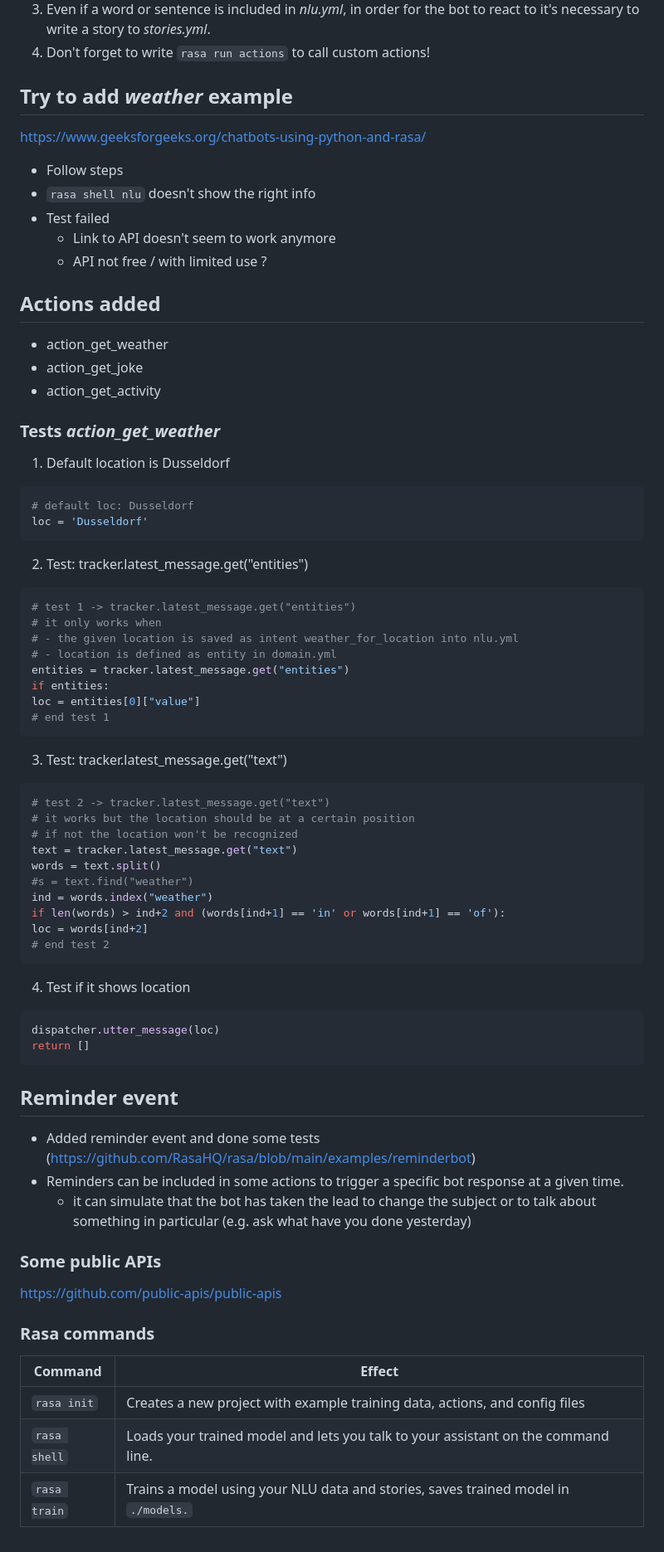
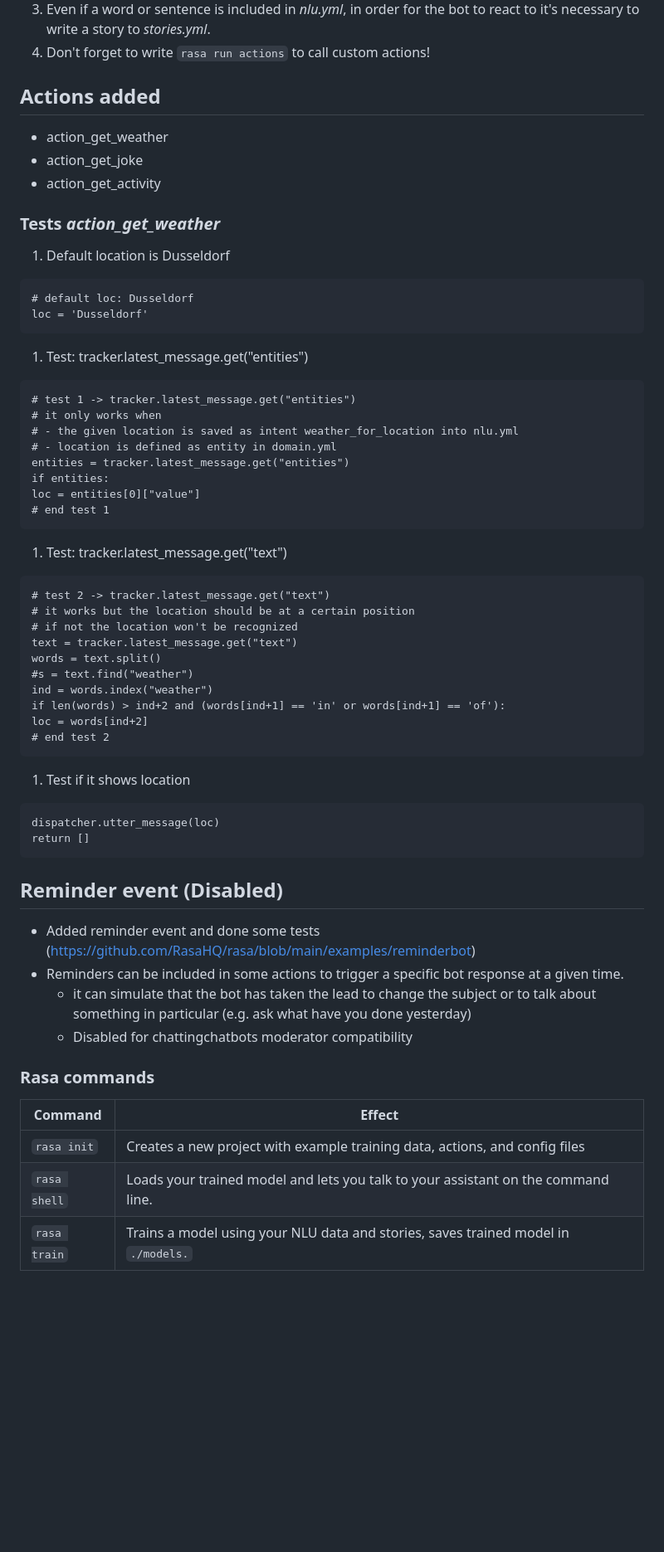
Before and after one commit to tsrodf/rasa-bot, a Markdown page: README.md, the part around the change printed below. Shown: that part at 83% size. GitHub-like rendering; blank space fills up the shorter version.

````diff
--- a/README.md
+++ b/README.md
@@ -39,27 +128,24 @@
 3. Even if a word or sentence is included in *nlu.yml*, in order for the bot to react to it's necessary to write a story to *stories.yml*.
 4. Don't forget to write `rasa run actions` to call custom actions!
 
-## Try to add *weather* example
-https://www.geeksforgeeks.org/chatbots-using-python-and-rasa/
-- Follow steps
-- `rasa shell nlu` doesn't show the right info
-- Test failed
-  - Link to API doesn't seem to work anymore
-  - API not free / with limited use ?
+## Actions added
 
-## Actions added
 - action_get_weather
 - action_get_joke
 - action_get_activity
 
-### Tests _action_get_weather_
+### Tests *action_get_weather*
+
 1. Default location is Dusseldorf
-```python
+
+```
 # default loc: Dusseldorf
 loc = 'Dusseldorf'
 ```
-2. Test: tracker.latest_message.get("entities")
-```python
+
+1. Test: tracker.latest_message.get("entities")
+
+```
 # test 1 -> tracker.latest_message.get("entities")
 # it only works when
 # - the given location is saved as intent weather_for_location into nlu.yml
@@ -69,8 +155,10 @@ if entities:
 loc = entities[0]["value"]
 # end test 1
 ```
-3. Test: tracker.latest_message.get("text")
-```python
+
+1. Test: tracker.latest_message.get("text")
+
+```
 # test 2 -> tracker.latest_message.get("text")
 # it works but the location should be at a certain position
 # if not the location won't be recognized
@@ -82,25 +170,25 @@ if len(words) > ind+2 and (words[ind+1] == 'in' or words[ind+1] == 'of'):
 loc = words[ind+2]
 # end test 2
 ```
-4. Test if it shows location
-```python
+
+1. Test if it shows location
+
+```
 dispatcher.utter_message(loc)
 return []
 ```
 
-## Reminder event
+## Reminder event (Disabled)
+
 - Added reminder event and done some tests (https://github.com/RasaHQ/rasa/blob/main/examples/reminderbot)
 - Reminders can be included in some actions to trigger a specific bot response at a given time.
-  - it can simulate that the bot has taken the lead to change the subject or to talk about something in particular
-  (e.g. ask what have you done yesterday)
-
-### Some public APIs
-https://github.com/public-apis/public-apis
+  - it can simulate that the bot has taken the lead to change the subject or to talk about something in particular (e.g. ask what have you done yesterday)
+  - Disabled for chattingchatbots moderator compatibility
 
 ### Rasa commands
 
-| Command | Effect |
-|---------|--------|
-| `rasa init` | Creates a new project with example training data, actions, and config files |
+| Command      | Effect                                                       |
+| ------------ | ------------------------------------------------------------ |
+| `rasa init`  | Creates a new project with example training data, actions, and config files |
 | `rasa shell` | Loads your trained model and lets you talk to your assistant on the command line. |
-| `rasa train` | 	Trains a model using your NLU data and stories, saves trained model in `./models.` |
+| `rasa train` | Trains a model using your NLU data and stories, saves trained model in `./models.` |
````
Also changed, not shown: other parts of README.md (+91 -2 lines).
